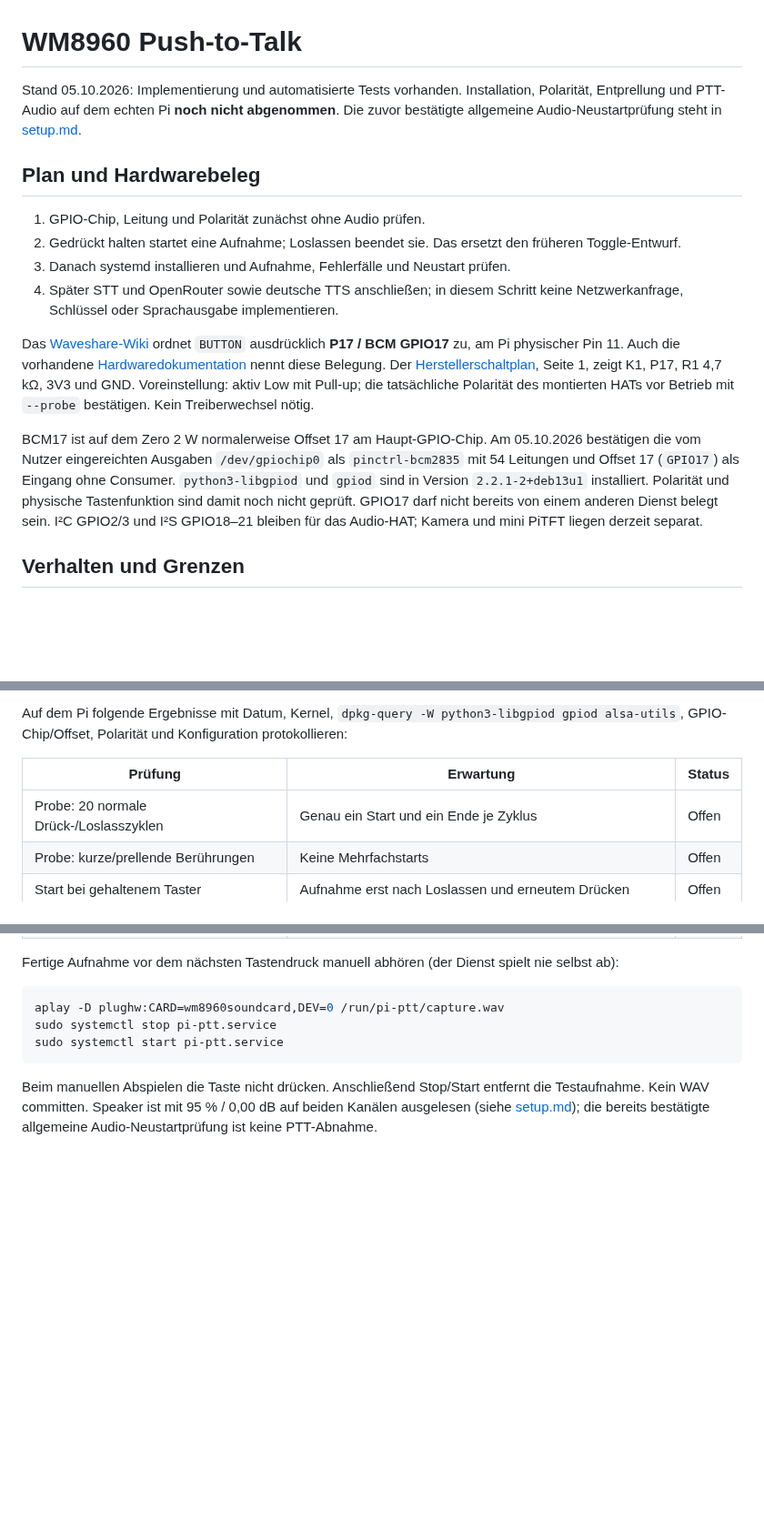
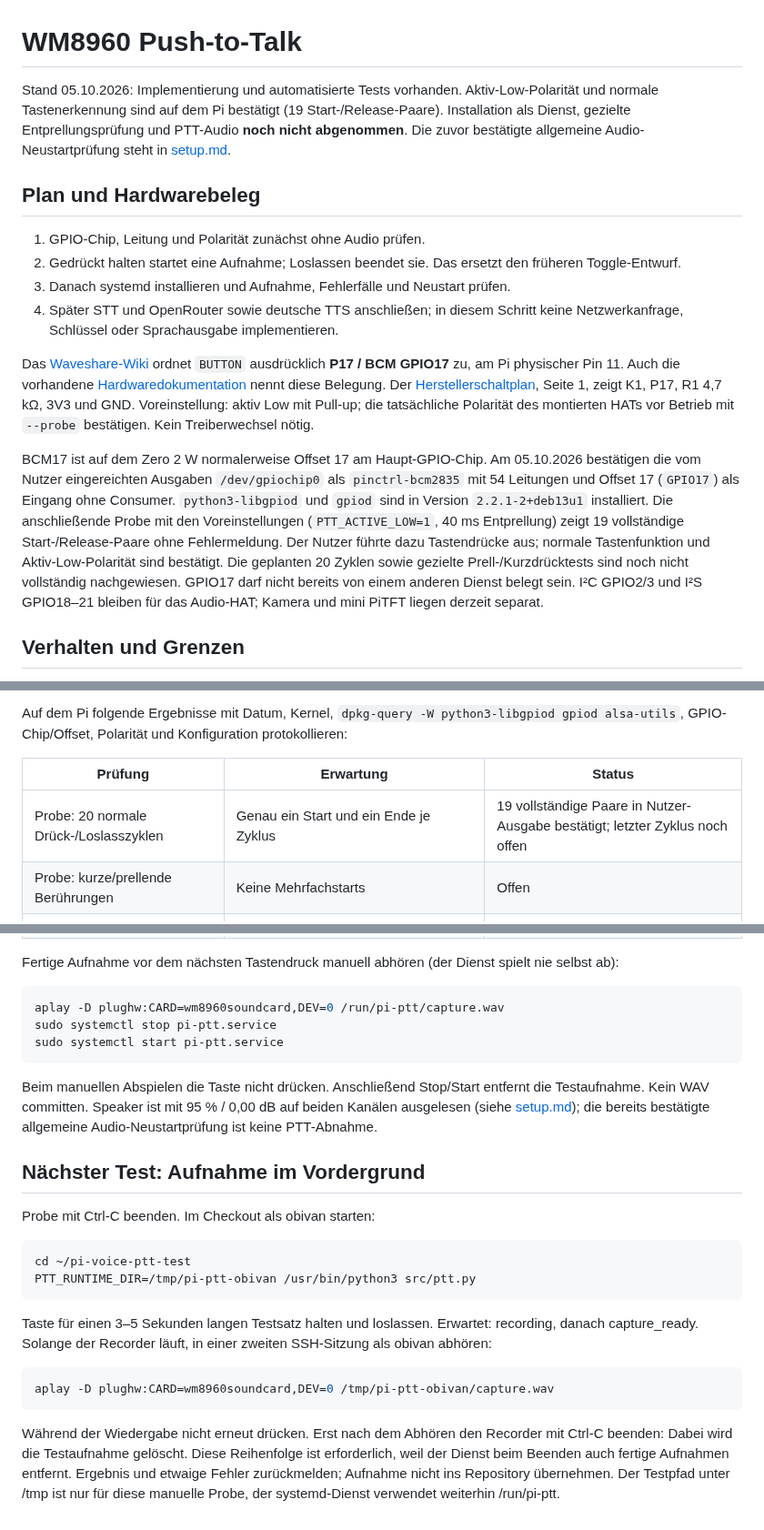
Before and after one commit to 0b-ivan/pi-voice-assistant, a Markdown page: docs/push-to-talk.md, 3 parts joined by grey strips. Shown at 91% size. GitHub-like rendering; blank space fills up the shorter version.

Commit message:
docs: confirm 19 button cycles and active-low polarity on Pi

````diff
--- a/docs/push-to-talk.md
+++ b/docs/push-to-talk.md
@@ -1,6 +1,6 @@
 # WM8960 Push-to-Talk
 
-Stand 05.10.2026: Implementierung und automatisierte Tests vorhanden. Installation, Polarität, Entprellung und PTT-Audio auf dem echten Pi **noch nicht abgenommen**. Die zuvor bestätigte allgemeine Audio-Neustartprüfung steht in [setup.md](setup.md).
+Stand 05.10.2026: Implementierung und automatisierte Tests vorhanden. Aktiv-Low-Polarität und normale Tastenerkennung sind auf dem Pi bestätigt (19 Start-/Release-Paare). Installation als Dienst, gezielte Entprellungsprüfung und PTT-Audio **noch nicht abgenommen**. Die zuvor bestätigte allgemeine Audio-Neustartprüfung steht in [setup.md](setup.md).
 
 ## Plan und Hardwarebeleg
 
@@ -11,7 +11,7 @@ Stand 05.10.2026: Implementierung und automatisierte Tests vorhanden. Installati
 
 Das [Waveshare-Wiki](https://www.waveshare.com/wiki/WM8960_Audio_HAT) ordnet `BUTTON` ausdrücklich **P17 / BCM GPIO17** zu, am Pi physischer Pin 11. Auch die vorhandene [Hardwaredokumentation](hardware.md) nennt diese Belegung. Der [Herstellerschaltplan](https://files.waveshare.com/upload/f/fa/WM8960_Audio_HAT_Schematic.pdf), Seite 1, zeigt K1, P17, R1 4,7 kΩ, 3V3 und GND. Voreinstellung: aktiv Low mit Pull-up; die tatsächliche Polarität des montierten HATs vor Betrieb mit `--probe` bestätigen. Kein Treiberwechsel nötig.
 
-BCM17 ist auf dem Zero 2 W normalerweise Offset 17 am Haupt-GPIO-Chip. Am 05.10.2026 bestätigen die vom Nutzer eingereichten Ausgaben `/dev/gpiochip0` als `pinctrl-bcm2835` mit 54 Leitungen und Offset 17 (`GPIO17`) als Eingang ohne Consumer. `python3-libgpiod` und `gpiod` sind in Version `2.2.1-2+deb13u1` installiert. Polarität und physische Tastenfunktion sind damit noch nicht geprüft. GPIO17 darf nicht bereits von einem anderen Dienst belegt sein. I²C GPIO2/3 und I²S GPIO18–21 bleiben für das Audio-HAT; Kamera und mini PiTFT liegen derzeit separat.
+BCM17 ist auf dem Zero 2 W normalerweise Offset 17 am Haupt-GPIO-Chip. Am 05.10.2026 bestätigen die vom Nutzer eingereichten Ausgaben `/dev/gpiochip0` als `pinctrl-bcm2835` mit 54 Leitungen und Offset 17 (`GPIO17`) als Eingang ohne Consumer. `python3-libgpiod` und `gpiod` sind in Version `2.2.1-2+deb13u1` installiert. Die anschließende Probe mit den Voreinstellungen (`PTT_ACTIVE_LOW=1`, 40 ms Entprellung) zeigt 19 vollständige Start-/Release-Paare ohne Fehlermeldung. Der Nutzer führte dazu Tastendrücke aus; normale Tastenfunktion und Aktiv-Low-Polarität sind bestätigt. Die geplanten 20 Zyklen sowie gezielte Prell-/Kurzdrücktests sind noch nicht vollständig nachgewiesen. GPIO17 darf nicht bereits von einem anderen Dienst belegt sein. I²C GPIO2/3 und I²S GPIO18–21 bleiben für das Audio-HAT; Kamera und mini PiTFT liegen derzeit separat.
 
 ## Verhalten und Grenzen
 
@@ -95,7 +95,7 @@ Auf dem Pi folgende Ergebnisse mit Datum, Kernel, `dpkg-query -W python3-libgpio
 
 | Prüfung | Erwartung | Status |
 |---|---|---|
-| Probe: 20 normale Drück-/Loslasszyklen | Genau ein Start und ein Ende je Zyklus | Offen |
+| Probe: 20 normale Drück-/Loslasszyklen | Genau ein Start und ein Ende je Zyklus | 19 vollständige Paare in Nutzer-Ausgabe bestätigt; letzter Zyklus noch offen |
 | Probe: kurze/prellende Berührungen | Keine Mehrfachstarts | Offen |
 | Start bei gehaltenem Taster | Aufnahme erst nach Loslassen und erneutem Drücken | Offen |
 | 2–5 s deutschen Satz halten/loslassen | `capture_ready`, gültiges verständliches Stereo-WAV | Offen |
@@ -115,3 +115,20 @@ sudo systemctl start pi-ptt.service
 ```
 
 Beim manuellen Abspielen die Taste nicht drücken. Anschließend Stop/Start entfernt die Testaufnahme. Kein WAV committen. Speaker ist mit 95 % / 0,00 dB auf beiden Kanälen ausgelesen (siehe [setup.md](setup.md)); die bereits bestätigte allgemeine Audio-Neustartprüfung ist keine PTT-Abnahme.
+
+## Nächster Test: Aufnahme im Vordergrund
+
+Probe mit Ctrl-C beenden. Im Checkout als obivan starten:
+
+```bash
+cd ~/pi-voice-ptt-test
+PTT_RUNTIME_DIR=/tmp/pi-ptt-obivan /usr/bin/python3 src/ptt.py
+```
+
+Taste für einen 3–5 Sekunden langen Testsatz halten und loslassen. Erwartet: recording, danach capture_ready. Solange der Recorder läuft, in einer zweiten SSH-Sitzung als obivan abhören:
+
+```bash
+aplay -D plughw:CARD=wm8960soundcard,DEV=0 /tmp/pi-ptt-obivan/capture.wav
+```
+
+Während der Wiedergabe nicht erneut drücken. Erst nach dem Abhören den Recorder mit Ctrl-C beenden: Dabei wird die Testaufnahme gelöscht. Diese Reihenfolge ist erforderlich, weil der Dienst beim Beenden auch fertige Aufnahmen entfernt. Ergebnis und etwaige Fehler zurückmelden; Aufnahme nicht ins Repository übernehmen. Der Testpfad unter /tmp ist nur für diese manuelle Probe, der systemd-Dienst verwendet weiterhin /run/pi-ptt.
````
